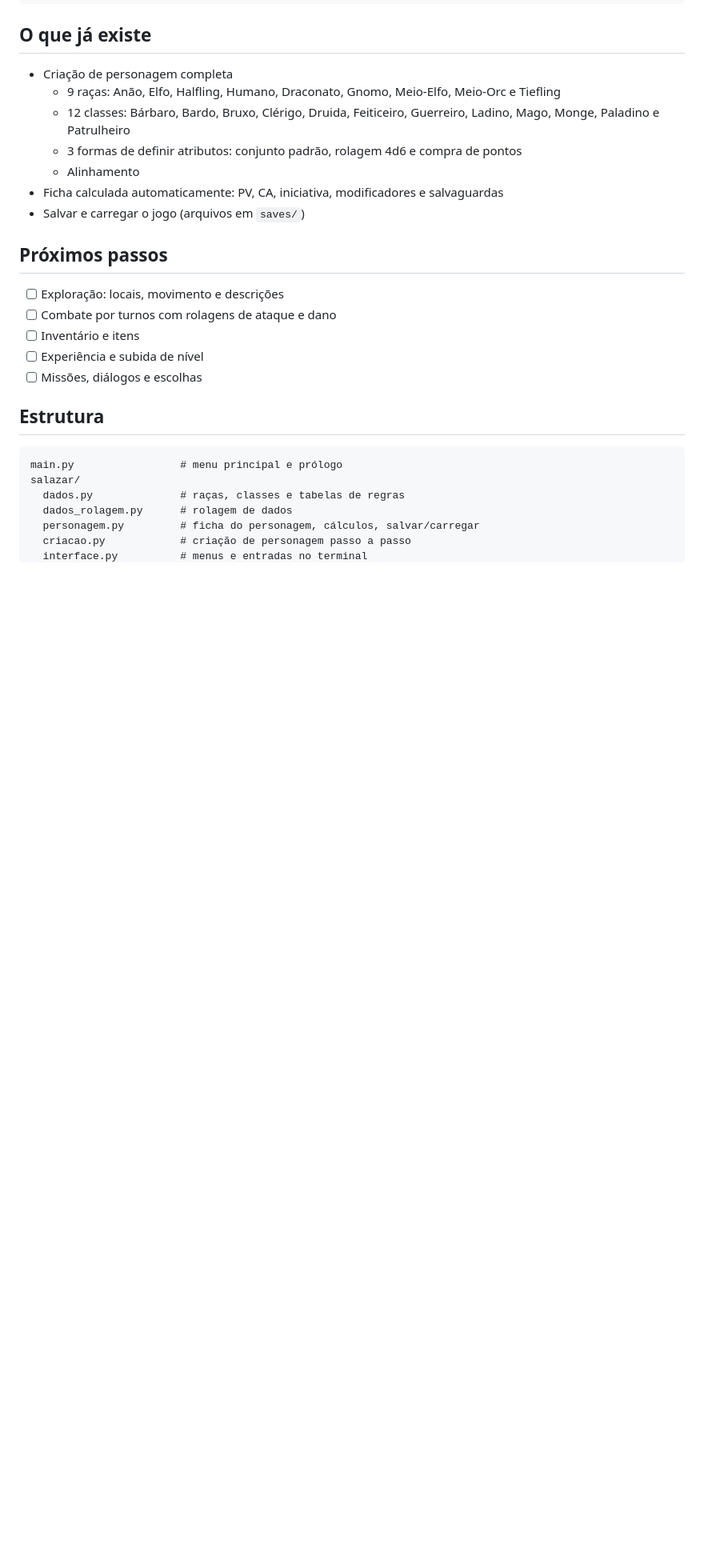
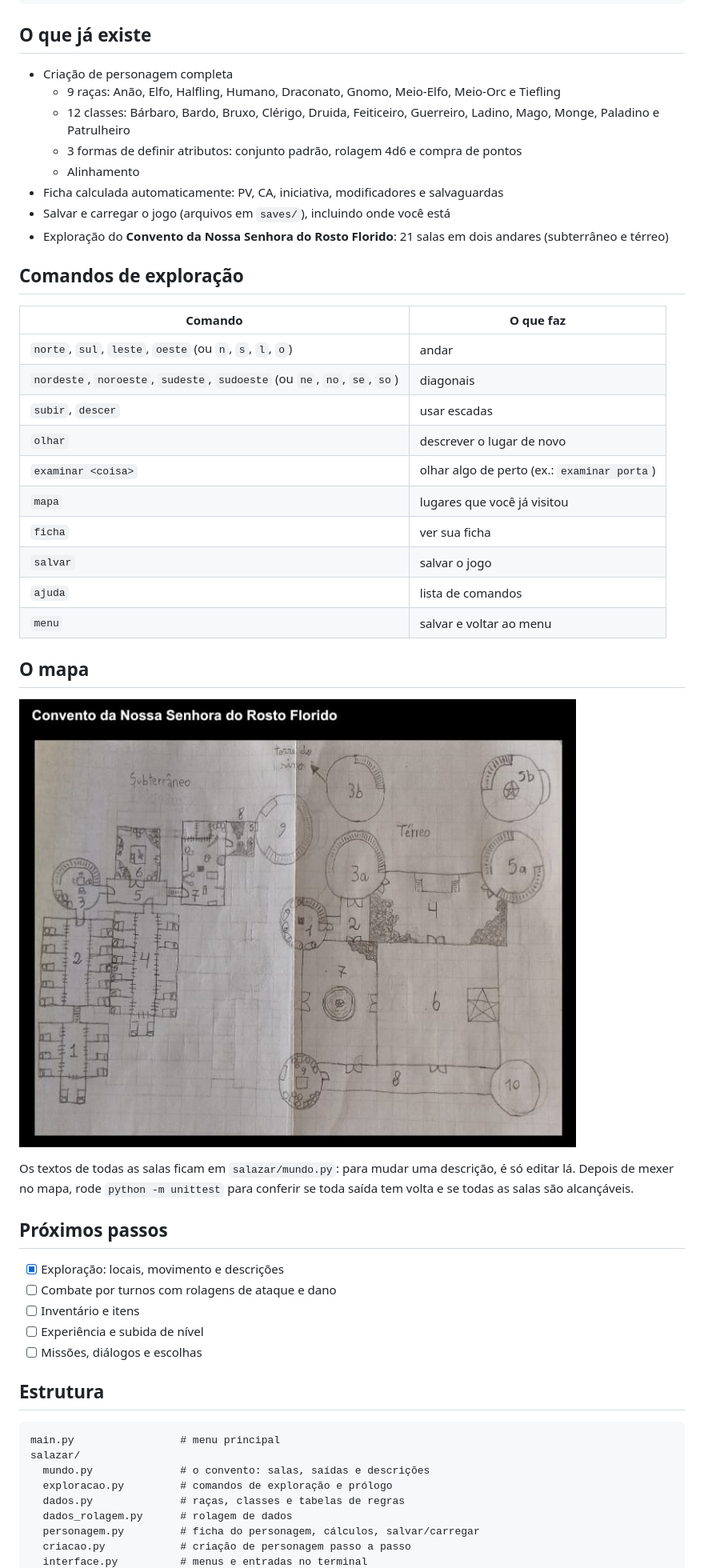
Before and after one commit to Henrique-Inf/Salazar-RPG-TextGame, a Markdown page: README.md, the part around one of its changes. Shown at 80% size. Drawn GitHub-style; pictures changed too: docs/mapa-convento.png (added); blank space fills up the shorter version.

````diff
--- a/README.md
+++ b/README.md
@@ -21,11 +21,34 @@ python main.py
   - 3 formas de definir atributos: conjunto padrão, rolagem 4d6 e compra de pontos
   - Alinhamento
 - Ficha calculada automaticamente: PV, CA, iniciativa, modificadores e salvaguardas
-- Salvar e carregar o jogo (arquivos em `saves/`)
+- Salvar e carregar o jogo (arquivos em `saves/`), incluindo onde você está
+- Exploração do **Convento da Nossa Senhora do Rosto Florido**: 21 salas em dois andares (subterrâneo e térreo)
+
+## Comandos de exploração
+
+| Comando | O que faz |
+|---|---|
+| `norte`, `sul`, `leste`, `oeste` (ou `n`, `s`, `l`, `o`) | andar |
+| `nordeste`, `noroeste`, `sudeste`, `sudoeste` (ou `ne`, `no`, `se`, `so`) | diagonais |
+| `subir`, `descer` | usar escadas |
+| `olhar` | descrever o lugar de novo |
+| `examinar <coisa>` | olhar algo de perto (ex.: `examinar porta`) |
+| `mapa` | lugares que você já visitou |
+| `ficha` | ver sua ficha |
+| `salvar` | salvar o jogo |
+| `ajuda` | lista de comandos |
+| `menu` | salvar e voltar ao menu |
+
+## O mapa
+
+![Planta do convento](docs/mapa-convento.png)
+
+Os textos de todas as salas ficam em `salazar/mundo.py`: para mudar uma descrição, é só editar lá.
+Depois de mexer no mapa, rode `python -m unittest` para conferir se toda saída tem volta e se todas as salas são alcançáveis.
 
 ## Próximos passos
 
-- [ ] Exploração: locais, movimento e descrições
+- [x] Exploração: locais, movimento e descrições
 - [ ] Combate por turnos com rolagens de ataque e dano
 - [ ] Inventário e itens
 - [ ] Experiência e subida de nível
@@ -34,8 +57,10 @@ python main.py
 ## Estrutura
 
 ```
-main.py                 # menu principal e prólogo
+main.py                 # menu principal
 salazar/
+  mundo.py              # o convento: salas, saídas e descrições
+  exploracao.py         # comandos de exploração e prólogo
   dados.py              # raças, classes e tabelas de regras
   dados_rolagem.py      # rolagem de dados
   personagem.py         # ficha do personagem, cálculos, salvar/carregar
````
Also changed, not shown: other parts of README.md (+2 -0 lines), 6 other files.
